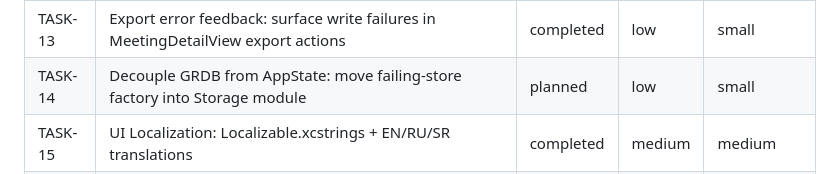
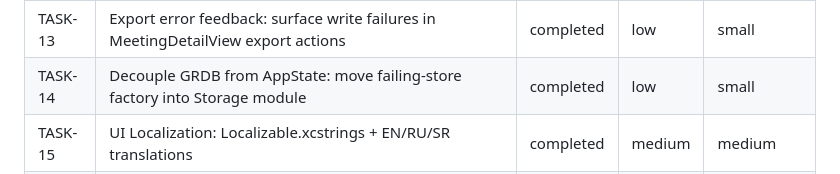
Before and after one commit to maximov365/Voxema, a Markdown page: docs/TASKS.md, the part around the change. GitHub-like rendering.

Commit message:
docs: mark TASK-14 completed
Made-with: Cursor

```diff
--- a/docs/TASKS.md
+++ b/docs/TASKS.md
@@ -25,7 +25,7 @@
 | TASK-11 | Export module: MeetingStore (GRDB SQLite) + MarkdownExporter + JSONExporter + ExportStage | completed | high | large |
 | TASK-12 | AppState + Core UI Shell (NavigationSplitView, RecordingView, LibraryView, MeetingDetailView, MenuBarView) | completed | high | large |
 | TASK-13 | Export error feedback: surface write failures in MeetingDetailView export actions | completed | low | small |
-| TASK-14 | Decouple GRDB from AppState: move failing-store factory into Storage module | planned | low | small |
+| TASK-14 | Decouple GRDB from AppState: move failing-store factory into Storage module | completed | low | small |
 | TASK-15 | UI Localization: Localizable.xcstrings + EN/RU/SR translations | completed | medium | medium |
 | TASK-16 | Brand assets: AppIcon.appiconset + menu bar template image + UI token alignment | completed | high | small |
 | TASK-17 | Onboarding wizard: 7-step first-launch flow (permissions, model, summarization, ready) | completed | high | large |
```
